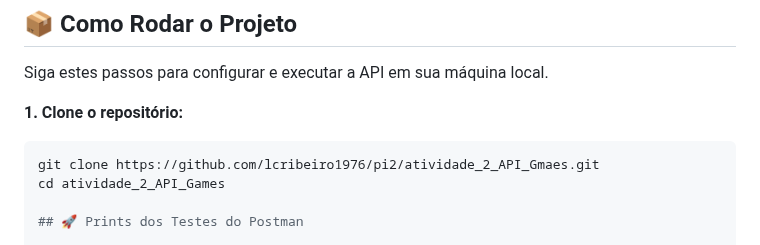
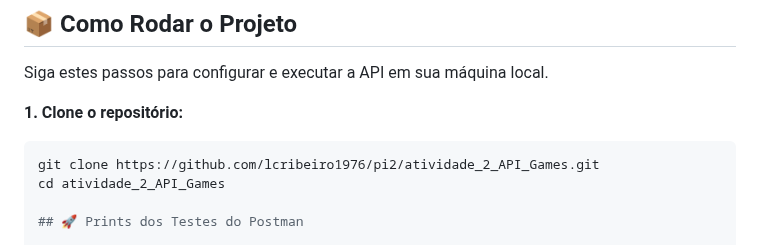
Before and after one commit to lcribeiro1976/pi2, a Markdown page: atividade_2_API_Games/README.md, the part around the change. Rendered like a GitHub page.

````diff
--- a/atividade_2_API_Games/README.md
+++ b/atividade_2_API_Games/README.md
@@ -66,7 +66,7 @@ Siga estes passos para configurar e executar a API em sua máquina local.
 **1. Clone o repositório:**
 
 ```bash
-git clone https://github.com/lcribeiro1976/pi2/atividade_2_API_Gmaes.git
+git clone https://github.com/lcribeiro1976/pi2/atividade_2_API_Games.git
 cd atividade_2_API_Games
 
 ## 🚀 Prints dos Testes do Postman
````
